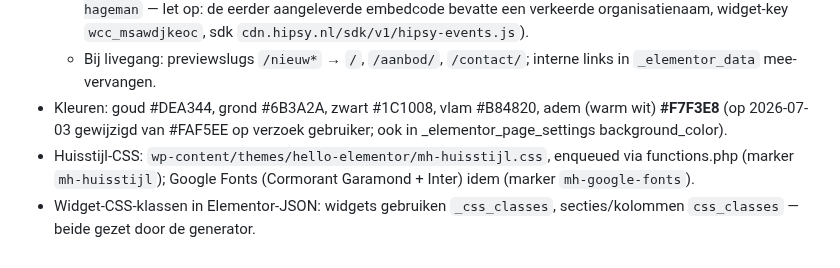
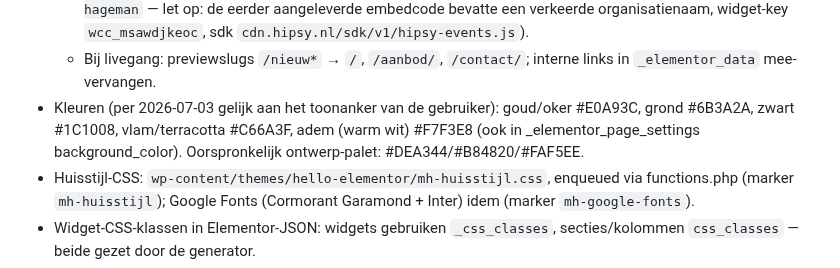
Before and after one commit to sowiesostudio-bot/test, a Markdown page: CLAUDE.md, the part around the change. GitHub-like rendering.

Commit message:
Align gold and flame with toonanker palette
Co-Authored-By: Claude Fable 5 <noreply@anthropic.com>
Claude-Session: https://claude.ai/code/session_01JvSzt8J6jj8PXEUeYYN7Vg

```diff
--- a/CLAUDE.md
+++ b/CLAUDE.md
@@ -68,9 +68,10 @@ gefixt naar marijn-hageman, widget gestyled via CSS-variabelen]
     widget-key `wcc_msawdjkeoc`, sdk `cdn.hipsy.nl/sdk/v1/hipsy-events.js`).
   - Bij livegang: previewslugs `/nieuw*` → `/`, `/aanbod/`, `/contact/`;
     interne links in `_elementor_data` mee-vervangen.
-- Kleuren: goud #DEA344, grond #6B3A2A, zwart #1C1008, vlam #B84820,
-  adem (warm wit) **#F7F3E8** (op 2026-07-03 gewijzigd van #FAF5EE op
-  verzoek gebruiker; ook in _elementor_page_settings background_color).
+- Kleuren (per 2026-07-03 gelijk aan het toonanker van de gebruiker):
+  goud/oker #E0A93C, grond #6B3A2A, zwart #1C1008, vlam/terracotta
+  #C66A3F, adem (warm wit) #F7F3E8 (ook in _elementor_page_settings
+  background_color). Oorspronkelijk ontwerp-palet: #DEA344/#B84820/#FAF5EE.
 - Huisstijl-CSS: `wp-content/themes/hello-elementor/mh-huisstijl.css`,
   enqueued via functions.php (marker `mh-huisstijl`); Google Fonts
   (Cormorant Garamond + Inter) idem (marker `mh-google-fonts`).
```
